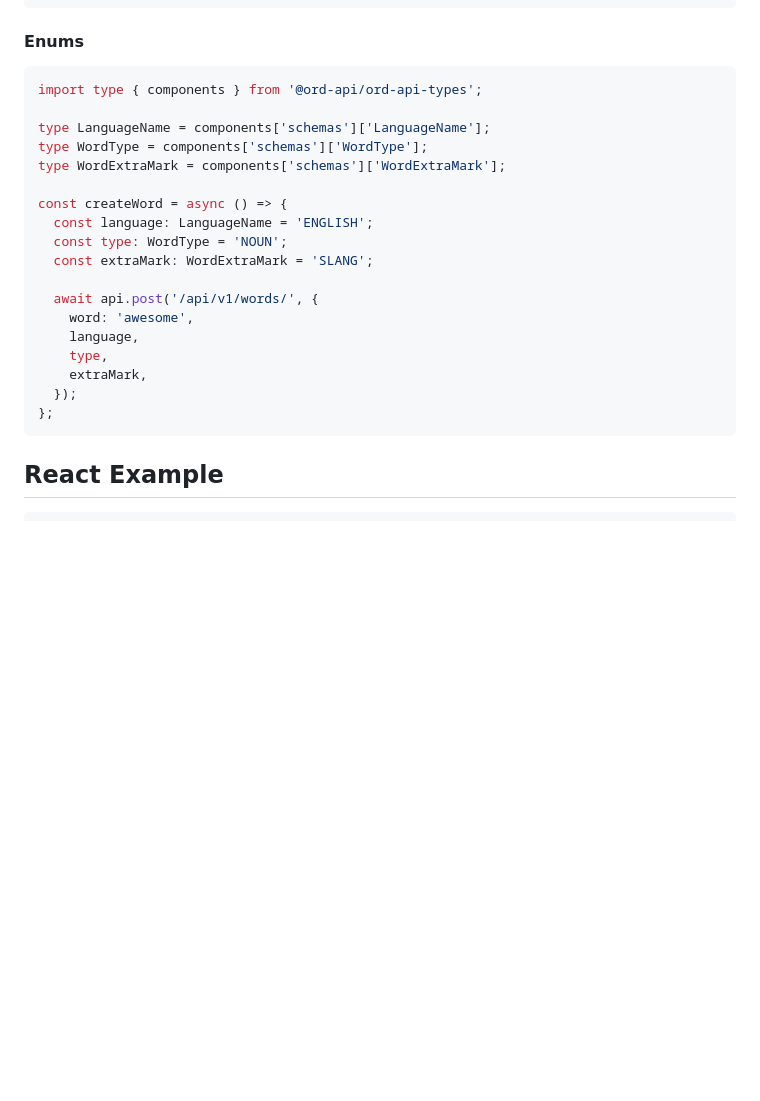
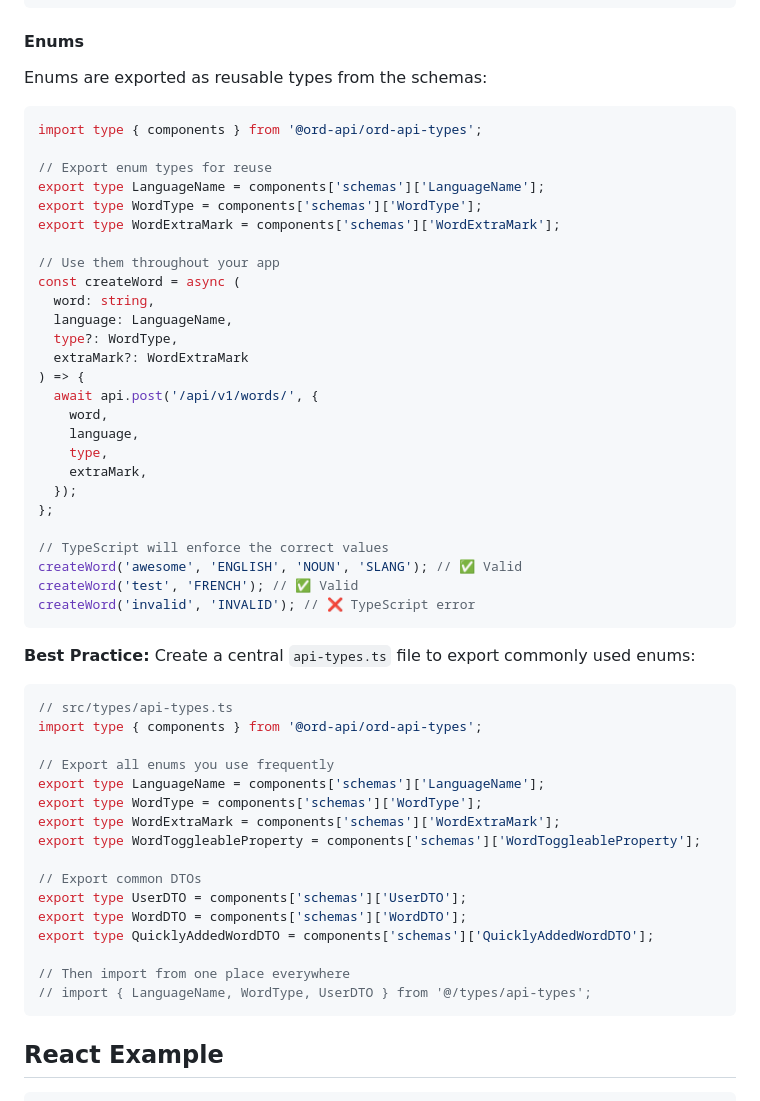
Before and after one commit to Kacper-Ksiazek/ord-api, a Markdown page: types-package/README.md, the part around the change. GitHub-like rendering; blank space fills up the shorter version.

Commit message:
docs: Improve enum usage examples in NPM package README
Add better guidance for using enums with type aliases instead of
expecting TypeScript enum types. Show best practice of creating a
central api-types.ts file to export commonly used enums and DTOs.

This addresses the issue where openapi-typescript generates inline
string unions - the correct approach is to export reusable type
aliases from components['schemas'].

🤖 Generated with [Claude Code](https://claude.com/claude-code)

Co-Authored-By: Claude <noreply@anthropic.com>

````diff
--- a/types-package/README.md
+++ b/types-package/README.md
@@ -156,25 +156,56 @@ const newWord = await apiCall('post', '/api/v1/words/', {
 
 #### Enums
 
+Enums are exported as reusable types from the schemas:
+
 ```typescript
 import type { components } from '@ord-api/ord-api-types';
 
-type LanguageName = components['schemas']['LanguageName'];
-type WordType = components['schemas']['WordType'];
-type WordExtraMark = components['schemas']['WordExtraMark'];
+// Export enum types for reuse
+export type LanguageName = components['schemas']['LanguageName'];
+export type WordType = components['schemas']['WordType'];
+export type WordExtraMark = components['schemas']['WordExtraMark'];
 
-const createWord = async () => {
-  const language: LanguageName = 'ENGLISH';
-  const type: WordType = 'NOUN';
-  const extraMark: WordExtraMark = 'SLANG';
-
+// Use them throughout your app
+const createWord = async (
+  word: string,
+  language: LanguageName,
+  type?: WordType,
+  extraMark?: WordExtraMark
+) => {
   await api.post('/api/v1/words/', {
-    word: 'awesome',
+    word,
     language,
     type,
     extraMark,
   });
 };
+
+// TypeScript will enforce the correct values
+createWord('awesome', 'ENGLISH', 'NOUN', 'SLANG'); // ✅ Valid
+createWord('test', 'FRENCH'); // ✅ Valid
+createWord('invalid', 'INVALID'); // ❌ TypeScript error
+```
+
+**Best Practice:** Create a central `api-types.ts` file to export commonly used enums:
+
+```typescript
+// src/types/api-types.ts
+import type { components } from '@ord-api/ord-api-types';
+
+// Export all enums you use frequently
+export type LanguageName = components['schemas']['LanguageName'];
+export type WordType = components['schemas']['WordType'];
+export type WordExtraMark = components['schemas']['WordExtraMark'];
+export type WordToggleableProperty = components['schemas']['WordToggleableProperty'];
+
+// Export common DTOs
+export type UserDTO = components['schemas']['UserDTO'];
+export type WordDTO = components['schemas']['WordDTO'];
+export type QuicklyAddedWordDTO = components['schemas']['QuicklyAddedWordDTO'];
+
+// Then import from one place everywhere
+// import { LanguageName, WordType, UserDTO } from '@/types/api-types';
 ```
 
 ## React Example
````
